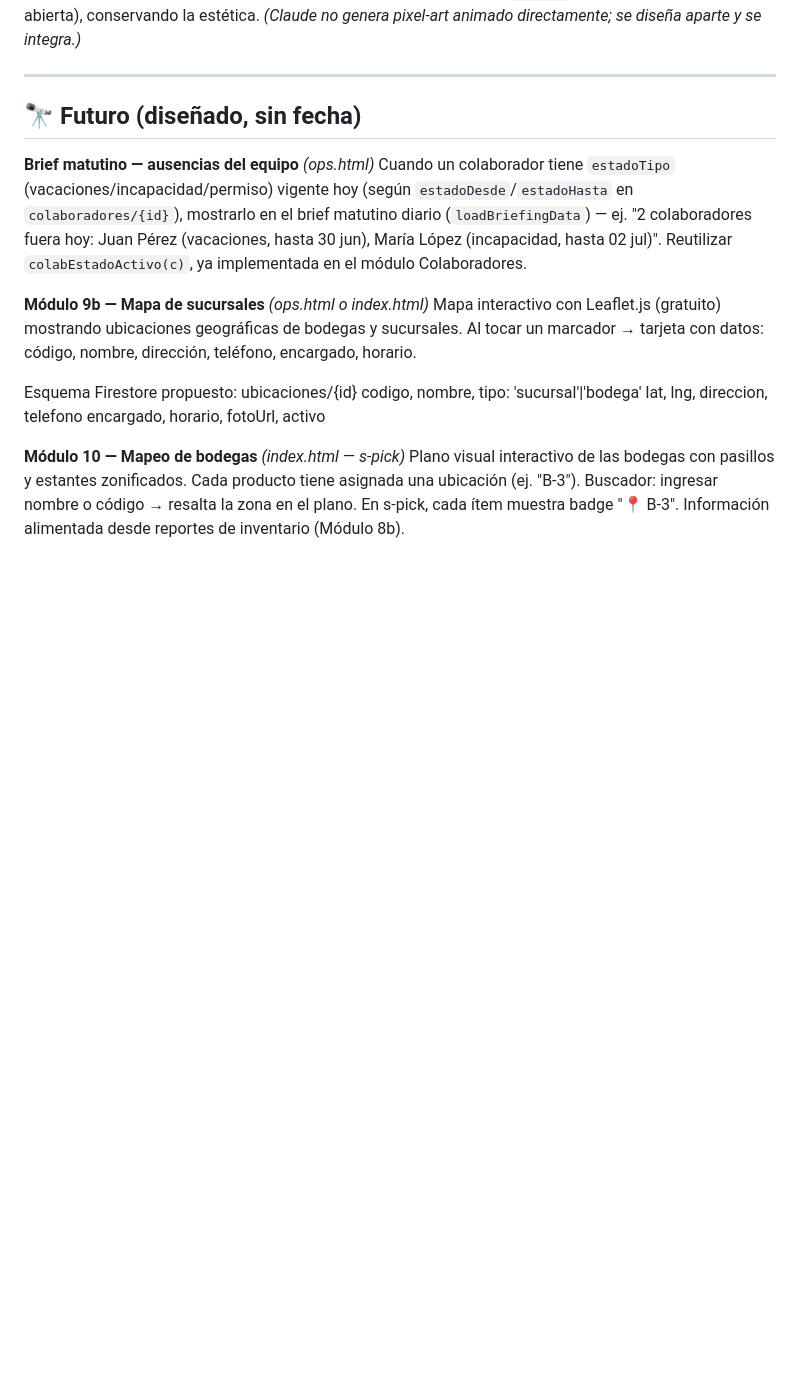
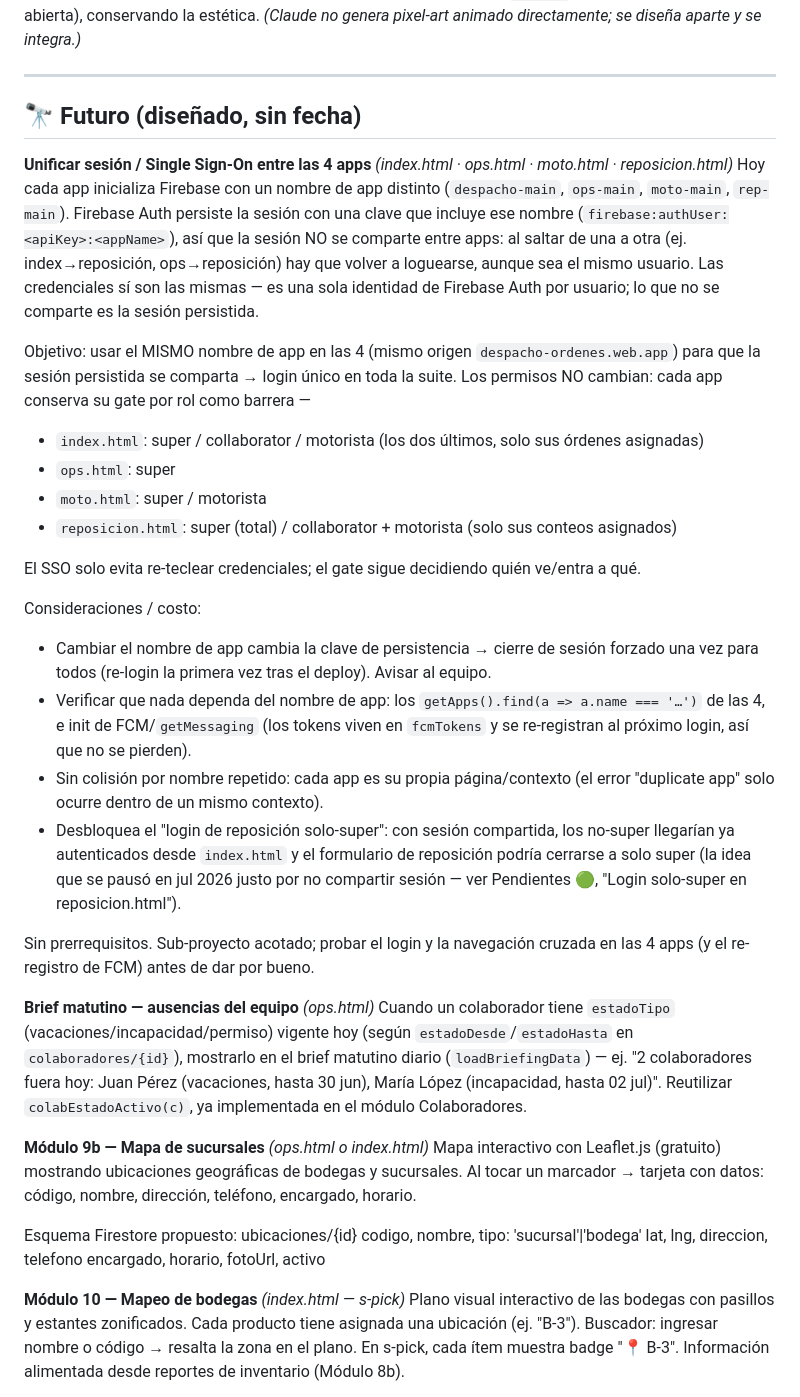
Before and after one commit to ffjiva/despacho-ordenes, a Markdown page: ROADMAP.md, the part around the change. Rendered like a GitHub page; blank space fills up the shorter version.

Commit message:
docs: agregar entrada SSO (unificar sesion 4 apps) al ROADMAP
Entrada perdida en una sesion anterior por reinicios del equipo; el resto
de esa sesion (ciclo de conteos) ya estaba reflejado en ROADMAP/CHANGELOG.

Co-Authored-By: Claude Sonnet 5 <noreply@anthropic.com>
Claude-Session: https://claude.ai/code/session_0194xhRMCrxEr6zEopMzTKsu

```diff
--- a/ROADMAP.md
+++ b/ROADMAP.md
@@ -291,6 +291,41 @@ Preguntas de diseño abiertas (resolver antes de código):
 
 ## 🔭 Futuro (diseñado, sin fecha)
 
+**Unificar sesión / Single Sign-On entre las 4 apps** *(index.html · ops.html · moto.html ·
+reposicion.html)*
+Hoy cada app inicializa Firebase con un nombre de app distinto (`despacho-main`, `ops-main`,
+`moto-main`, `rep-main`). Firebase Auth persiste la sesión con una clave que incluye ese
+nombre (`firebase:authUser:<apiKey>:<appName>`), así que la sesión NO se comparte entre apps:
+al saltar de una a otra (ej. index→reposición, ops→reposición) hay que volver a loguearse,
+aunque sea el mismo usuario. Las credenciales sí son las mismas — es una sola identidad de
+Firebase Auth por usuario; lo que no se comparte es la sesión persistida.
+
+Objetivo: usar el MISMO nombre de app en las 4 (mismo origen `despacho-ordenes.web.app`) para
+que la sesión persistida se comparta → login único en toda la suite. Los permisos NO cambian:
+cada app conserva su gate por rol como barrera —
+- `index.html`: super / collaborator / motorista (los dos últimos, solo sus órdenes asignadas)
+- `ops.html`: super
+- `moto.html`: super / motorista
+- `reposicion.html`: super (total) / collaborator + motorista (solo sus conteos asignados)
+
+El SSO solo evita re-teclear credenciales; el gate sigue decidiendo quién ve/entra a qué.
+
+Consideraciones / costo:
+- Cambiar el nombre de app cambia la clave de persistencia → cierre de sesión forzado una vez
+  para todos (re-login la primera vez tras el deploy). Avisar al equipo.
+- Verificar que nada dependa del nombre de app: los `getApps().find(a => a.name === '…')` de
+  las 4, e init de FCM/`getMessaging` (los tokens viven en `fcmTokens` y se re-registran al
+  próximo login, así que no se pierden).
+- Sin colisión por nombre repetido: cada app es su propia página/contexto (el error
+  "duplicate app" solo ocurre dentro de un mismo contexto).
+- Desbloquea el "login de reposición solo-super": con sesión compartida, los no-super
+  llegarían ya autenticados desde `index.html` y el formulario de reposición podría cerrarse
+  a solo super (la idea que se pausó en jul 2026 justo por no compartir sesión — ver Pendientes
+  🟢, "Login solo-super en reposicion.html").
+
+Sin prerrequisitos. Sub-proyecto acotado; probar el login y la navegación cruzada en las 4
+apps (y el re-registro de FCM) antes de dar por bueno.
+
 **Brief matutino — ausencias del equipo** *(ops.html)*
 Cuando un colaborador tiene `estadoTipo` (vacaciones/incapacidad/permiso) vigente hoy
 (según `estadoDesde`/`estadoHasta` en `colaboradores/{id}`), mostrarlo en el brief
```
